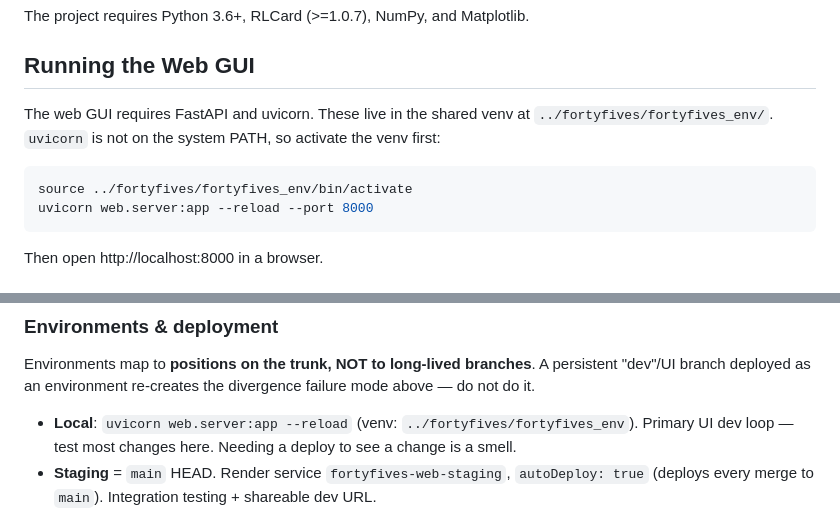
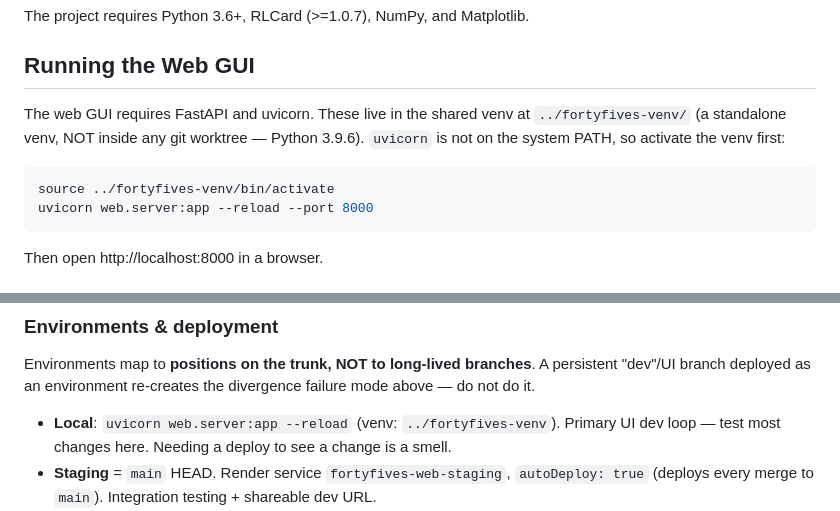
Before and after one commit to jitousig/fortyfives-ai, a Markdown page: CLAUDE.md, 2 parts joined by grey strips. Rendered like a GitHub page.

Commit message:
Relocate shared venv out of the dqn-agents worktree (#8)
The 495MB venv lived inside the fortyfives/ git worktree (only by
accident of creation), cluttering its git status and making the
dqn-agents worktree/branch un-removable. Recreated faithfully as a
standalone venv at ../fortyfives-venv (Python 3.9.6, same 47-pkg
freeze incl. the editable git fortyfives@edfa087 — behaviour
unchanged; the scripts' sys.path shim still wins, verified:
fortyfives.__file__ -> worktree, state_shape 410, suite green).
Repoints the only committed references (CLAUDE.md). Deleting the old
fortyfives_env + the dqn-agents worktree is a follow-up once this
lands.

Co-authored-by: Joel Tousignant-Barnes <joeltousignant-barnes@Joels-MacBook-Air.local>
Co-authored-by: Claude Opus 4.7 <noreply@anthropic.com>

````diff
--- a/CLAUDE.md
+++ b/CLAUDE.md
@@ -27,10 +27,10 @@ The project requires Python 3.6+, RLCard (>=1.0.7), NumPy, and Matplotlib.
 
 ## Running the Web GUI
 
-The web GUI requires FastAPI and uvicorn. These live in the shared venv at `../fortyfives/fortyfives_env/`. `uvicorn` is not on the system PATH, so activate the venv first:
+The web GUI requires FastAPI and uvicorn. These live in the shared venv at `../fortyfives-venv/` (a standalone venv, NOT inside any git worktree — Python 3.9.6). `uvicorn` is not on the system PATH, so activate the venv first:
 
 ```bash
-source ../fortyfives/fortyfives_env/bin/activate
+source ../fortyfives-venv/bin/activate
 uvicorn web.server:app --reload --port 8000
 ```
 
@@ -262,7 +262,7 @@ Environments map to **positions on the trunk, NOT to long-lived
 branches**. A persistent "dev"/UI branch deployed as an environment
 re-creates the divergence failure mode above — do not do it.
 - **Local**: `uvicorn web.server:app --reload` (venv:
-  `../fortyfives/fortyfives_env`). Primary UI dev loop — test most
+  `../fortyfives-venv`). Primary UI dev loop — test most
   changes here. Needing a deploy to see a change is a smell.
 - **Staging** = `main` HEAD. Render service `fortyfives-web-staging`,
   `autoDeploy: true` (deploys every merge to `main`). Integration
````
